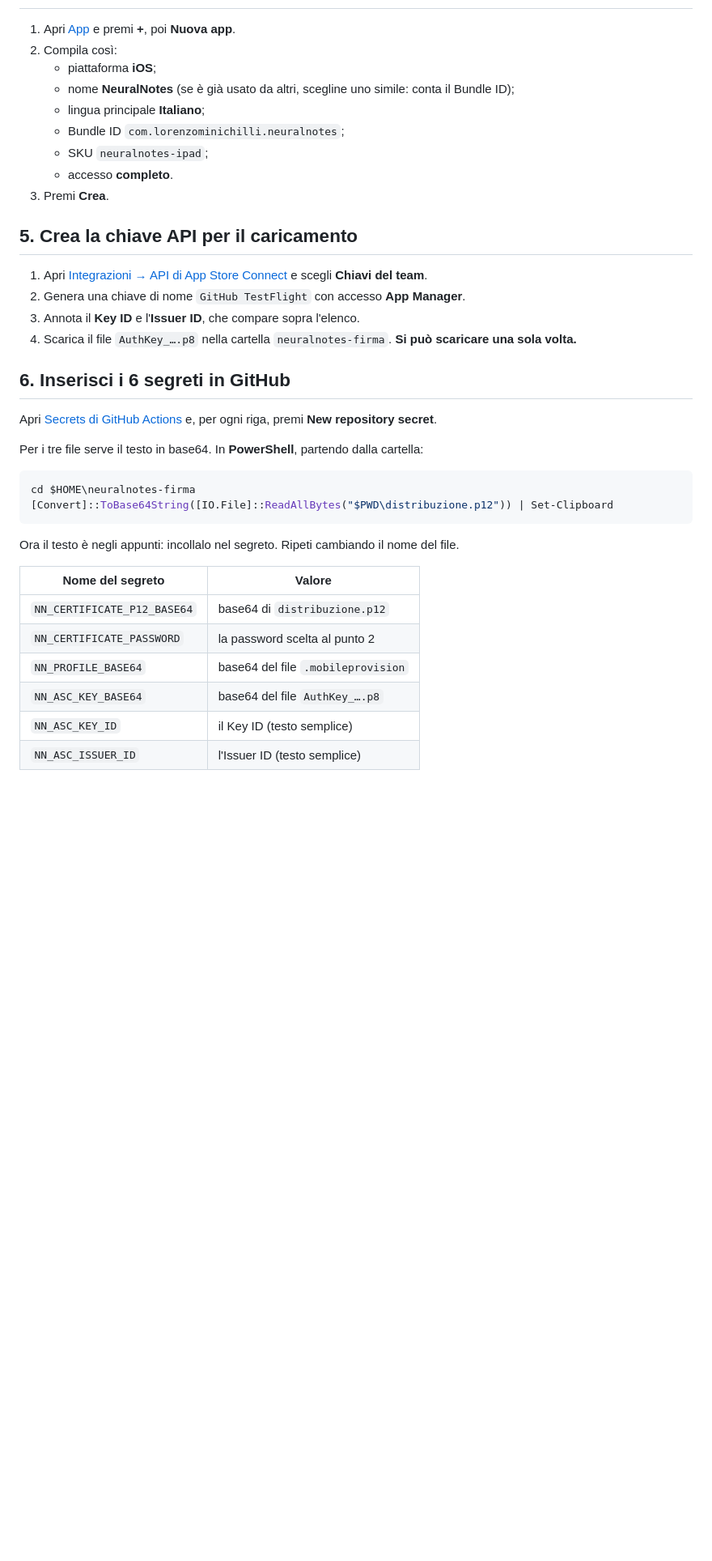
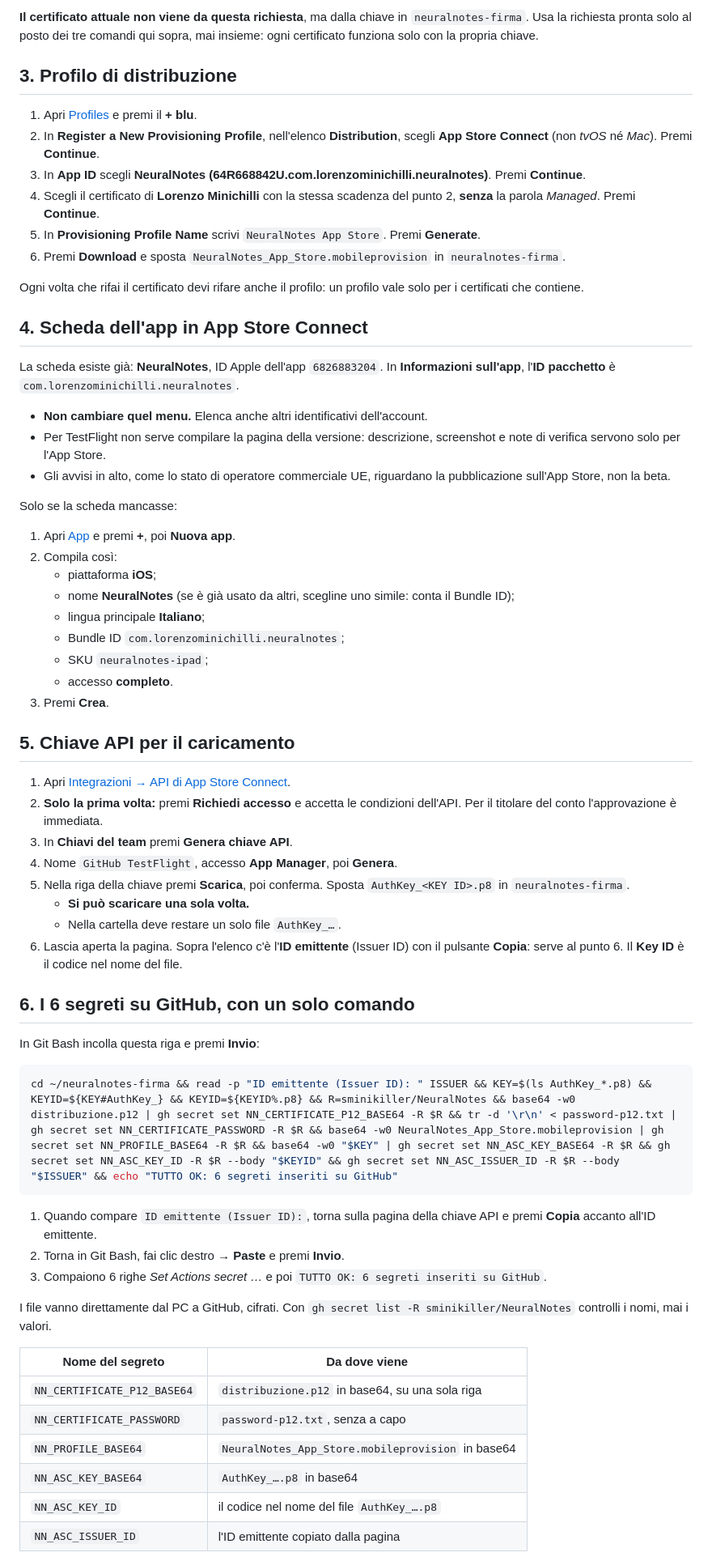
Before and after one commit to sminikiller/NeuralNotes, a Markdown page: release/TESTFLIGHT_SENZA_MAC.md, the part around one of its changes. Shown at 81% size. Rendered like a GitHub page; blank space fills up the shorter version.

````diff
--- a/release/TESTFLIGHT_SENZA_MAC.md
+++ b/release/TESTFLIGHT_SENZA_MAC.md
@@ -64,4 +73,25 @@ Ti chiede due volte una password: scegline una e conservala, perché è il segre
 
+**Il certificato attuale non viene da questa richiesta**, ma dalla chiave in `neuralnotes-firma`. Usa la richiesta pronta solo al posto dei tre comandi qui sopra, mai insieme: ogni certificato funziona solo con la propria chiave.
+
+## 3. Profilo di distribuzione
+
+1. Apri [Profiles](https://developer.apple.com/account/resources/profiles/list) e premi il **+ blu**.
+2. In **Register a New Provisioning Profile**, nell'elenco **Distribution**, scegli **App Store Connect** (non *tvOS* né *Mac*). Premi **Continue**.
+3. In **App ID** scegli **NeuralNotes (64R668842U.com.lorenzominichilli.neuralnotes)**. Premi **Continue**.
+4. Scegli il certificato di **Lorenzo Minichilli** con la stessa scadenza del punto 2, **senza** la parola *Managed*. Premi **Continue**.
+5. In **Provisioning Profile Name** scrivi `NeuralNotes App Store`. Premi **Generate**.
+6. Premi **Download** e sposta `NeuralNotes_App_Store.mobileprovision` in `neuralnotes-firma`.
+
+Ogni volta che rifai il certificato devi rifare anche il profilo: un profilo vale solo per i certificati che contiene.
+
+## 4. Scheda dell'app in App Store Connect
+
+La scheda esiste già: **NeuralNotes**, ID Apple dell'app `6826883204`. In **Informazioni sull'app**, l'**ID pacchetto** è `com.lorenzominichilli.neuralnotes`.
+- **Non cambiare quel menu.** Elenca anche altri identificativi dell'account.
+- Per TestFlight non serve compilare la pagina della versione: descrizione, screenshot e note di verifica servono solo per l'App Store.
+- Gli avvisi in alto, come lo stato di operatore commerciale UE, riguardano la pubblicazione sull'App Store, non la beta.
+
+Solo se la scheda mancasse:
 1. Apri [App](https://appstoreconnect.apple.com/apps) e premi **+**, poi **Nuova app**.
 2. Compila così:
    - piattaforma **iOS**;
@@ -72,32 +102,37 @@ Ti chiede due volte una password: scegline una e conservala, perché è il segre
    - accesso **completo**.
 3. Premi **Crea**.
 
-## 5. Crea la chiave API per il caricamento
+## 5. Chiave API per il caricamento
 
-1. Apri [Integrazioni → API di App Store Connect](https://appstoreconnect.apple.com/access/integrations/api) e scegli **Chiavi del team**.
-2. Genera una chiave di nome `GitHub TestFlight` con accesso **App Manager**.
-3. Annota il **Key ID** e l'**Issuer ID**, che compare sopra l'elenco.
-4. Scarica il file `AuthKey_….p8` nella cartella `neuralnotes-firma`. **Si può scaricare una sola volta.**
+1. Apri [Integrazioni → API di App Store Connect](https://appstoreconnect.apple.com/access/integrations/api).
+2. **Solo la prima volta:** premi **Richiedi accesso** e accetta le condizioni dell'API. Per il titolare del conto l'approvazione è immediata.
+3. In **Chiavi del team** premi **Genera chiave API**.
+4. Nome `GitHub TestFlight`, accesso **App Manager**, poi **Genera**.
+5. Nella riga della chiave premi **Scarica**, poi conferma. Sposta `AuthKey_<KEY ID>.p8` in `neuralnotes-firma`.
+   - **Si può scaricare una sola volta.**
+   - Nella cartella deve restare un solo file `AuthKey_…`.
+6. Lascia aperta la pagina. Sopra l'elenco c'è l'**ID emittente** (Issuer ID) con il pulsante **Copia**: serve al punto 6. Il **Key ID** è il codice nel nome del file.
 
-## 6. Inserisci i 6 segreti in GitHub
+## 6. I 6 segreti su GitHub, con un solo comando
 
-Apri [Secrets di GitHub Actions](https://github.com/sminikiller/NeuralNotes/settings/secrets/actions) e, per ogni riga, premi **New repository secret**.
+In Git Bash incolla questa riga e premi **Invio**:
 
-Per i tre file serve il testo in base64. In **PowerShell**, partendo dalla cartella:
-
-```powershell
-cd $HOME\neuralnotes-firma
-[Convert]::ToBase64String([IO.File]::ReadAllBytes("$PWD\distribuzione.p12")) | Set-Clipboard
+```bash
+cd ~/neuralnotes-firma && read -p "ID emittente (Issuer ID): " ISSUER && KEY=$(ls AuthKey_*.p8) && KEYID=${KEY#AuthKey_} && KEYID=${KEYID%.p8} && R=sminikiller/NeuralNotes && base64 -w0 distribuzione.p12 | gh secret set NN_CERTIFICATE_P12_BASE64 -R $R && tr -d '\r\n' < password-p12.txt | gh secret set NN_CERTIFICATE_PASSWORD -R $R && base64 -w0 NeuralNotes_App_Store.mobileprovision | gh secret set NN_PROFILE_BASE64 -R $R && base64 -w0 "$KEY" | gh secret set NN_ASC_KEY_BASE64 -R $R && gh secret set NN_ASC_KEY_ID -R $R --body "$KEYID" && gh secret set NN_ASC_ISSUER_ID -R $R --body "$ISSUER" && echo "TUTTO OK: 6 segreti inseriti su GitHub"
 ```
 
-Ora il testo è negli appunti: incollalo nel segreto. Ripeti cambiando il nome del file.
+1. Quando compare `ID emittente (Issuer ID):`, torna sulla pagina della chiave API e premi **Copia** accanto all'ID emittente.
+2. Torna in Git Bash, fai clic destro → **Paste** e premi **Invio**.
+3. Compaiono 6 righe *Set Actions secret …* e poi `TUTTO OK: 6 segreti inseriti su GitHub`.
 
-| Nome del segreto | Valore |
+I file vanno direttamente dal PC a GitHub, cifrati. Con `gh secret list -R sminikiller/NeuralNotes` controlli i nomi, mai i valori.
+
+| Nome del segreto | Da dove viene |
 |---|---|
-| `NN_CERTIFICATE_P12_BASE64` | base64 di `distribuzione.p12` |
-| `NN_CERTIFICATE_PASSWORD` | la password scelta al punto 2 |
-| `NN_PROFILE_BASE64` | base64 del file `.mobileprovision` |
-| `NN_ASC_KEY_BASE64` | base64 del file `AuthKey_….p8` |
-| `NN_ASC_KEY_ID` | il Key ID (testo semplice) |
-| `NN_ASC_ISSUER_ID` | l'Issuer ID (testo semplice) |
+| `NN_CERTIFICATE_P12_BASE64` | `distribuzione.p12` in base64, su una sola riga |
+| `NN_CERTIFICATE_PASSWORD` | `password-p12.txt`, senza a capo |
+| `NN_PROFILE_BASE64` | `NeuralNotes_App_Store.mobileprovision` in base64 |
+| `NN_ASC_KEY_BASE64` | `AuthKey_….p8` in base64 |
+| `NN_ASC_KEY_ID` | il codice nel nome del file `AuthKey_….p8` |
+| `NN_ASC_ISSUER_ID` | l'ID emittente copiato dalla pagina |
 
````
Also changed, not shown: other parts of release/TESTFLIGHT_SENZA_MAC.md (+58 -31 lines), release/DELIVERY.md (+1 -1 lines).
